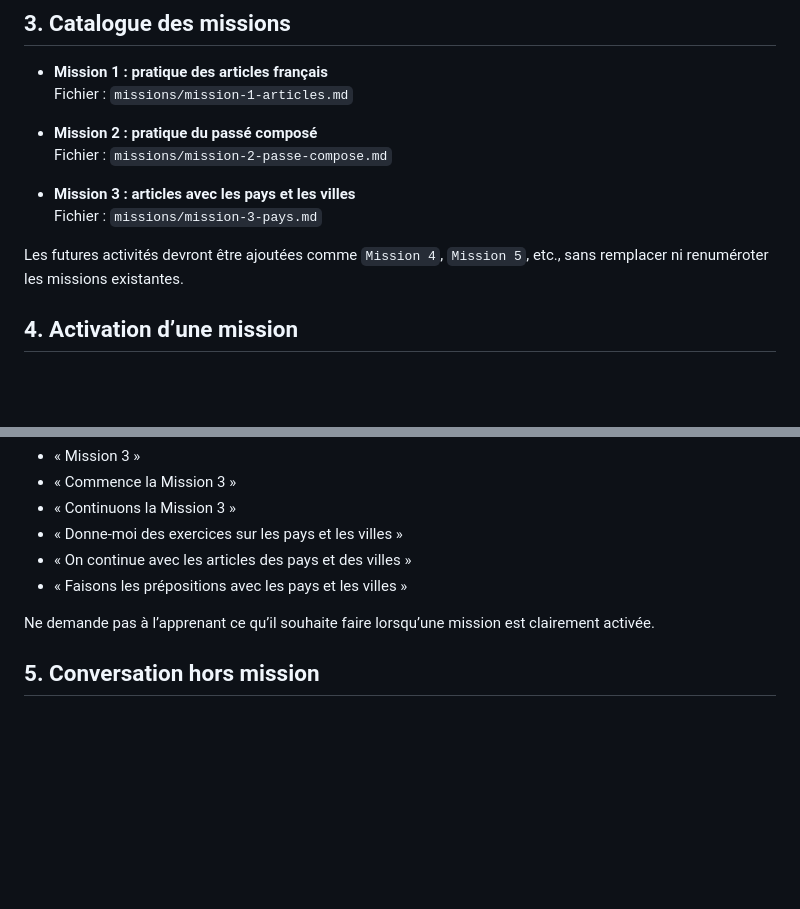
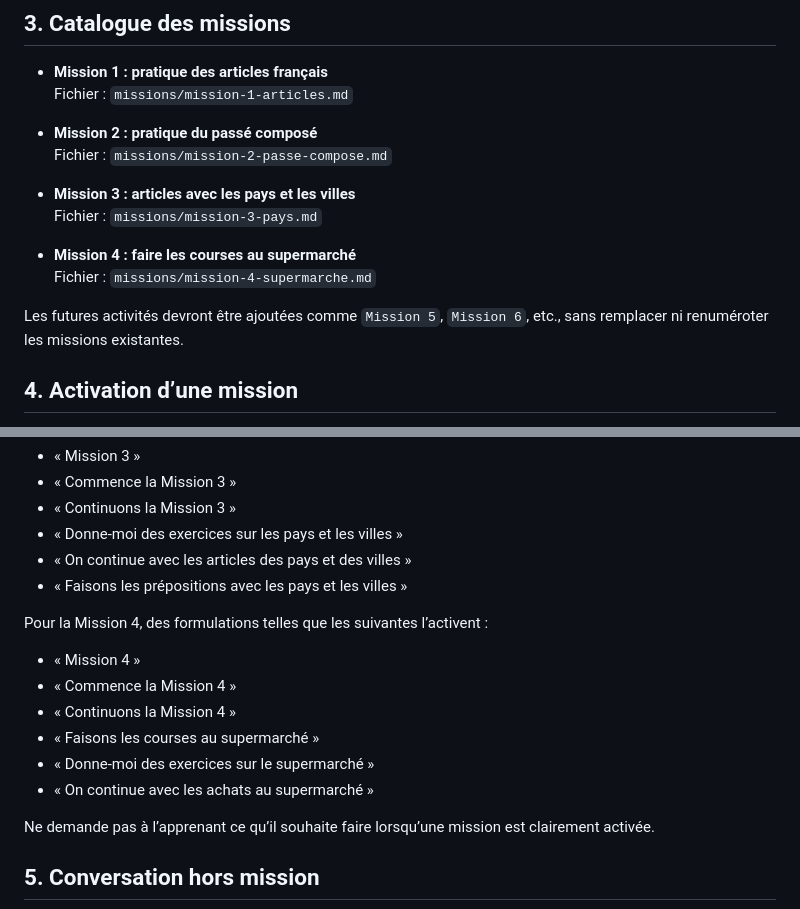
Before and after one commit to googolplex/francesFeliz, a Markdown page: AGENTS.md, 2 parts joined by grey strips. Rendered like a GitHub page; blank space fills up the shorter version.

Commit message:
Register Mission 4 in AGENTS.md

```diff
--- a/AGENTS.md
+++ b/AGENTS.md
@@ -31,7 +31,10 @@ Les règles du fichier de mission actif sont obligatoires. En cas de conflit, ap
 - **Mission 3 : articles avec les pays et les villes**
   Fichier : `missions/mission-3-pays.md`
 
-Les futures activités devront être ajoutées comme `Mission 4`, `Mission 5`, etc., sans remplacer ni renuméroter les missions existantes.
+- **Mission 4 : faire les courses au supermarché**
+  Fichier : `missions/mission-4-supermarche.md`
+
+Les futures activités devront être ajoutées comme `Mission 5`, `Mission 6`, etc., sans remplacer ni renuméroter les missions existantes.
 
 ## 4. Activation d’une mission
 
@@ -61,6 +64,15 @@ Pour la Mission 3, des formulations telles que les suivantes l’activent :
 - « Donne-moi des exercices sur les pays et les villes »
 - « On continue avec les articles des pays et des villes »
 - « Faisons les prépositions avec les pays et les villes »
+
+Pour la Mission 4, des formulations telles que les suivantes l’activent :
+
+- « Mission 4 »
+- « Commence la Mission 4 »
+- « Continuons la Mission 4 »
+- « Faisons les courses au supermarché »
+- « Donne-moi des exercices sur le supermarché »
+- « On continue avec les achats au supermarché »
 
 Ne demande pas à l’apprenant ce qu’il souhaite faire lorsqu’une mission est clairement activée.
 
```
